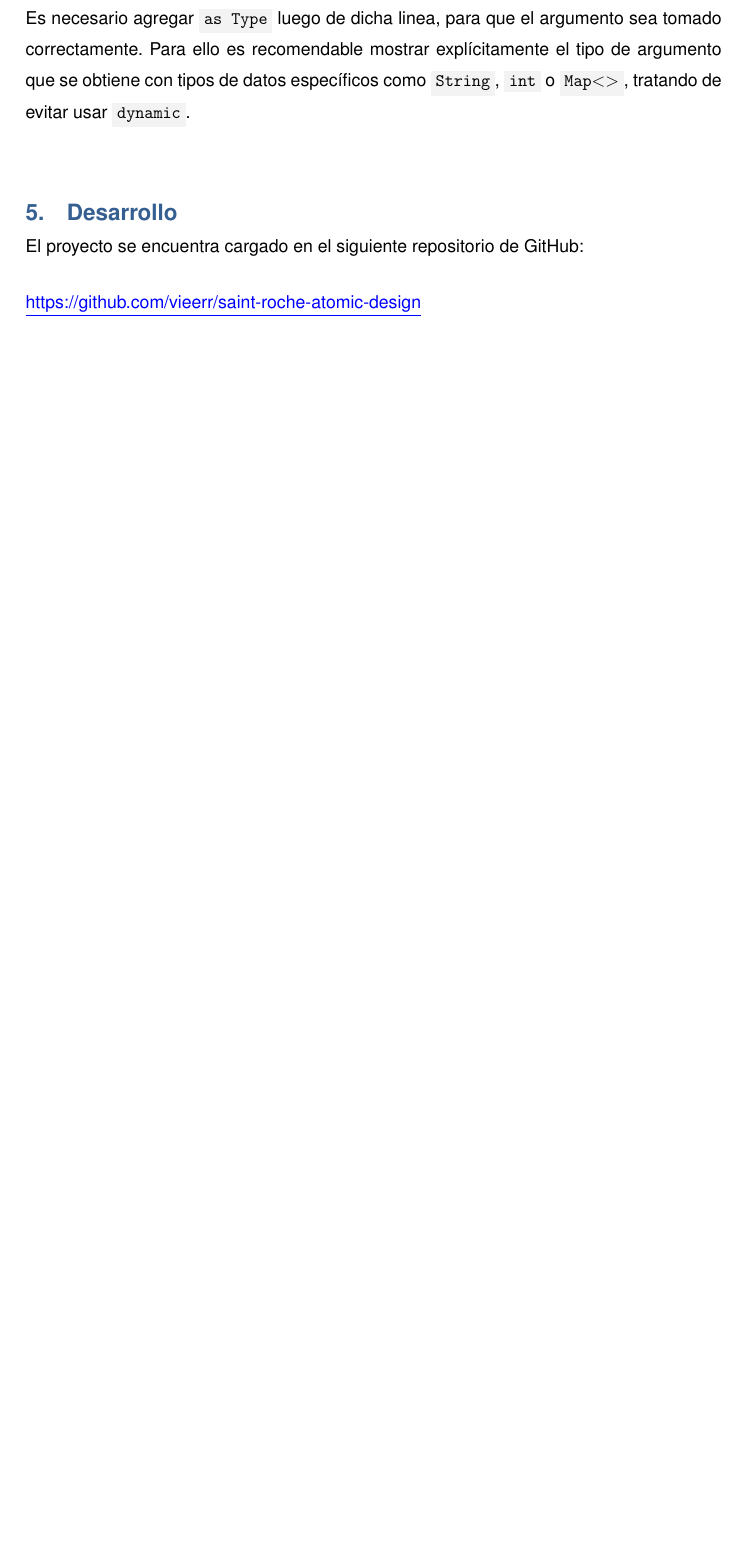
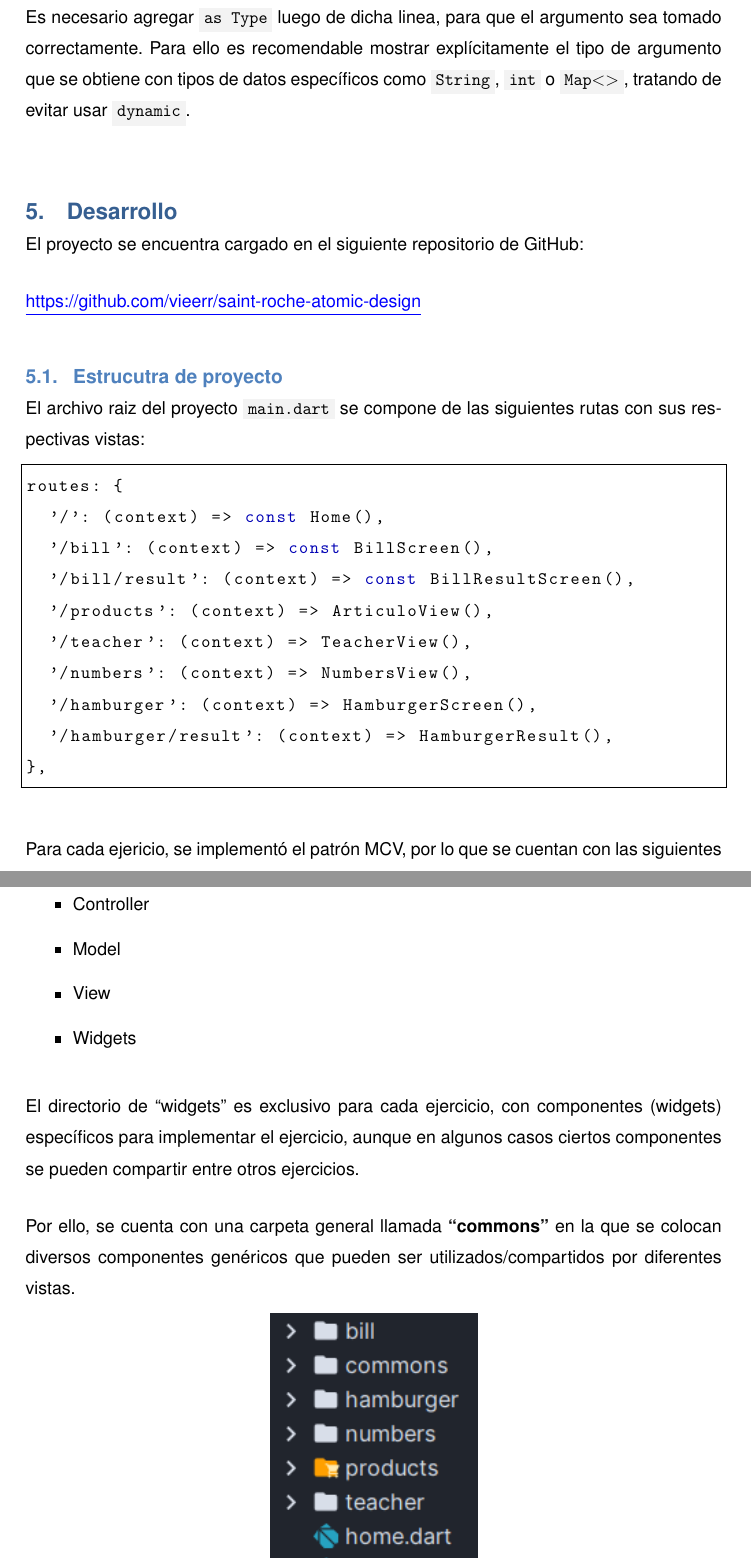
Before and after one commit to vieerr/saint-roche-atomic-design, a LaTeX document (docs/main.tex): part of page 6 of 12 before the commit and two parts of pages 6 and 7 of 13 after it, the two joined at a grey line, cut so that both start at the same text, the shorter picture padded with empty space. Compiled offline with pdfLaTeX.

Commit message:
docs(docs): ✏️ add section 5.1

```diff
--- a/docs/main.tex
+++ b/docs/main.tex
@@ -116,3 +116,34 @@ El proyecto se encuentra cargado en el siguiente repositorio de GitHub:
 
 \href{https://github.com/vieerr/saint-roche-atomic-design}{\color{blue}\underline{https://github.com/vieerr/saint-roche-atomic-design}}
 
+\subsection{Estrucutra de proyecto}
+
+El archivo raiz del proyecto \lstinline{main.dart} se compone de las siguientes rutas con sus respectivas vistas:
+
+\begin{center}
+\begin{lstlisting}
+routes: {
+  '/': (context) => const Home(),
+  '/bill': (context) => const BillScreen(),
+  '/bill/result': (context) => const BillResultScreen(),
+  '/products': (context) => ArticuloView(),
+  '/teacher': (context) => TeacherView(),
+  '/numbers': (context) => NumbersView(),
+  '/hamburger': (context) => HamburgerScreen(),
+  '/hamburger/result': (context) => HamburgerResult(),
+},
+\end{lstlisting}
+\end{center}
+
+Para cada ejericio, se implementó el patrón MCV, por lo que se cuentan con las siguientes carpetas:
+
+\begin{itemize}
+    \item Controller
+    \item Model
+    \item View
+    \item Widgets
+\end{itemize}
+
+El directorio de “widgets” es exclusivo para cada ejercicio, con componentes (widgets) específicos para implementar el ejercicio, aunque en algunos casos ciertos componentes se pueden compartir entre otros ejercicios.
+
+Por ello, se cuenta con una carpeta general llamada \textbf{“commons”} en la que se colocan diversos componentes genéricos que pueden ser utilizados/compartidos por diferentes vistas.
```
Also changed, not shown: docs/img/estructura_proyecto.png (added), docs/main.tex (9 more changed lines).
